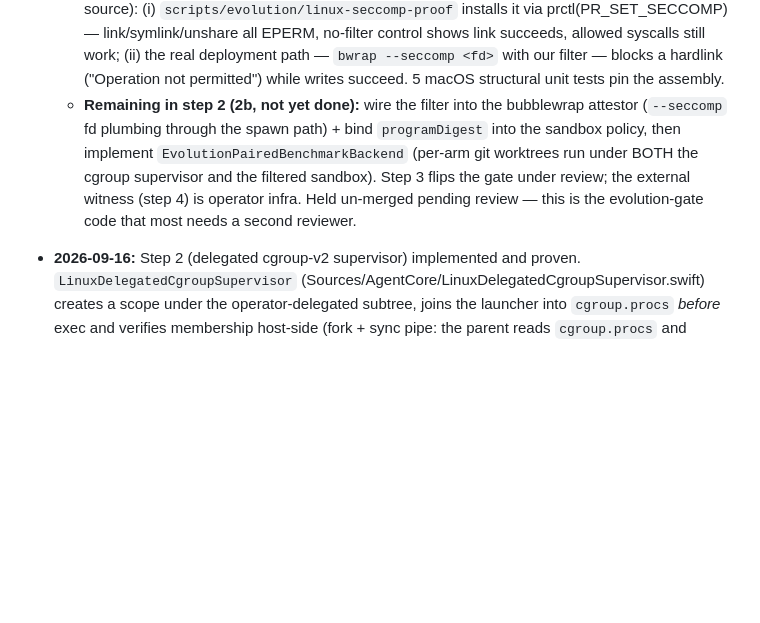
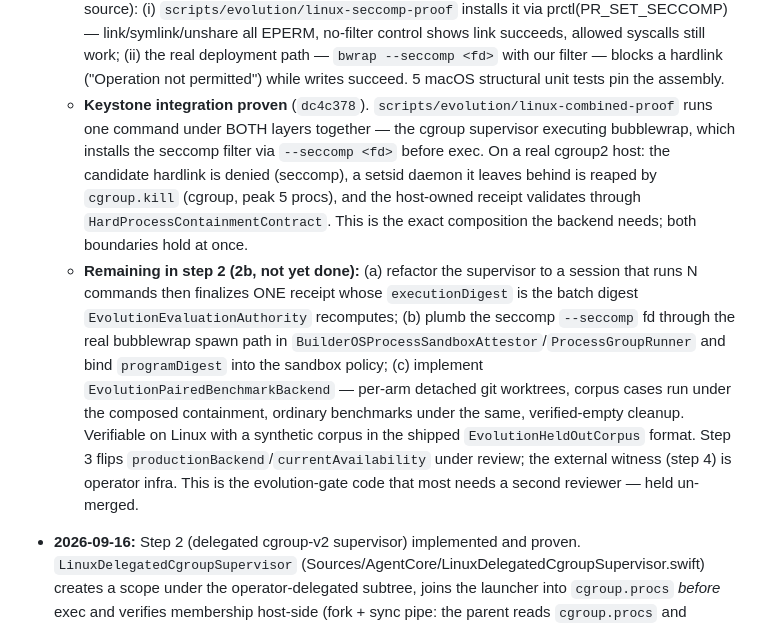
Before and after one commit to AgewellEPM/kist-loops, a Markdown page: docs/EVOLUTION_HELDOUT_BACKEND_PLAN.md, the part around the change. Rendered like a GitHub page; blank space fills up the shorter version.

Commit message:
Record keystone proof + refined 2b scope in evolution backend plan
Co-Authored-By: Claude Fable 5 <noreply@anthropic.com>

```diff
--- a/docs/EVOLUTION_HELDOUT_BACKEND_PLAN.md
+++ b/docs/EVOLUTION_HELDOUT_BACKEND_PLAN.md
@@ -113,13 +113,25 @@ winners stays regardless — the loop never auto-promotes.
     syscalls still work; (ii) the real deployment path — `bwrap --seccomp <fd>` with
     our filter — blocks a hardlink ("Operation not permitted") while writes succeed.
     5 macOS structural unit tests pin the assembly.
-  - **Remaining in step 2 (2b, not yet done):** wire the filter into the bubblewrap
-    attestor (`--seccomp` fd plumbing through the spawn path) + bind `programDigest`
-    into the sandbox policy, then implement `EvolutionPairedBenchmarkBackend`
-    (per-arm git worktrees run under BOTH the cgroup supervisor and the filtered
-    sandbox). Step 3 flips the gate under review; the external witness (step 4) is
-    operator infra. Held un-merged pending review — this is the evolution-gate code
-    that most needs a second reviewer.
+  - **Keystone integration proven** (`dc4c378`). `scripts/evolution/linux-combined-proof`
+    runs one command under BOTH layers together — the cgroup supervisor executing
+    bubblewrap, which installs the seccomp filter via `--seccomp <fd>` before exec.
+    On a real cgroup2 host: the candidate hardlink is denied (seccomp), a setsid
+    daemon it leaves behind is reaped by `cgroup.kill` (cgroup, peak 5 procs), and
+    the host-owned receipt validates through `HardProcessContainmentContract`. This
+    is the exact composition the backend needs; both boundaries hold at once.
+  - **Remaining in step 2 (2b, not yet done):** (a) refactor the supervisor to a
+    session that runs N commands then finalizes ONE receipt whose `executionDigest`
+    is the batch digest `EvolutionEvaluationAuthority` recomputes; (b) plumb the
+    seccomp `--seccomp` fd through the real bubblewrap spawn path in
+    `BuilderOSProcessSandboxAttestor`/`ProcessGroupRunner` and bind `programDigest`
+    into the sandbox policy; (c) implement `EvolutionPairedBenchmarkBackend` —
+    per-arm detached git worktrees, corpus cases run under the composed containment,
+    ordinary benchmarks under the same, verified-empty cleanup. Verifiable on Linux
+    with a synthetic corpus in the shipped `EvolutionHeldOutCorpus` format. Step 3
+    flips `productionBackend`/`currentAvailability` under review; the external
+    witness (step 4) is operator infra. This is the evolution-gate code that most
+    needs a second reviewer — held un-merged.
 
 - **2026-09-16:** Step 2 (delegated cgroup-v2 supervisor) implemented and proven.
   `LinuxDelegatedCgroupSupervisor` (Sources/AgentCore/LinuxDelegatedCgroupSupervisor.swift)
```
